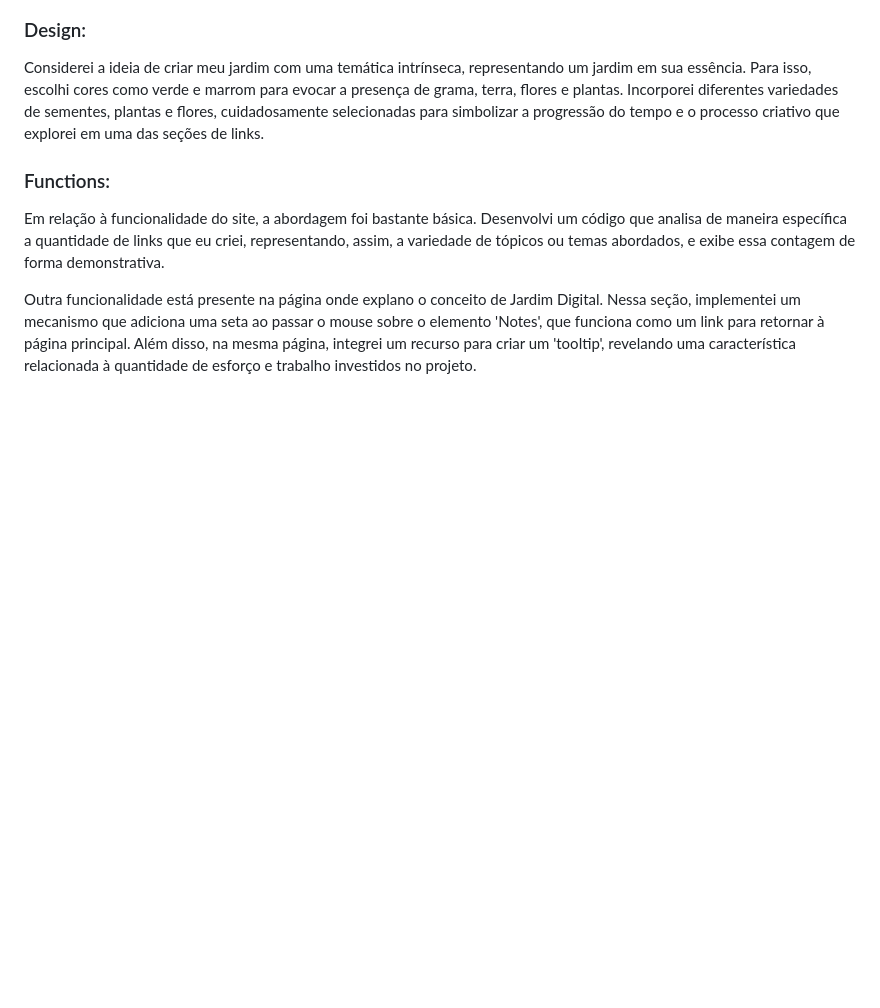
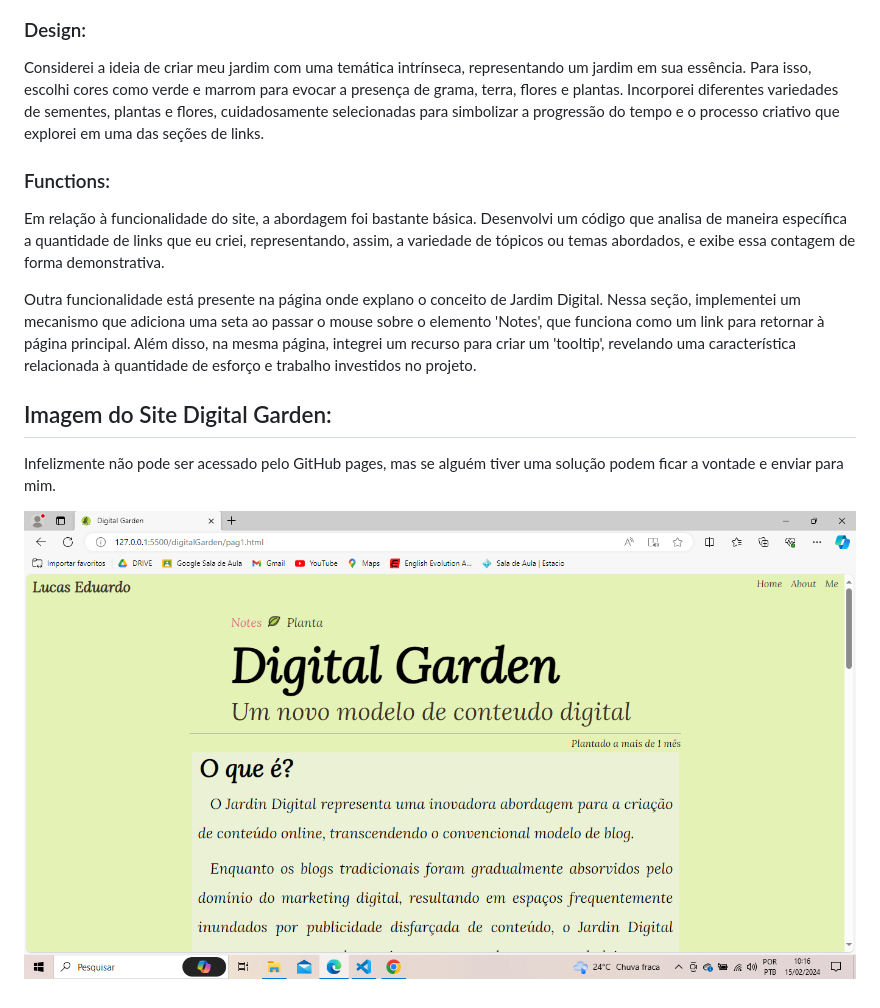
Before and after one commit to LcEduardo/Digital-Garden, a Markdown page: readme.md, the part around the change. Rendered like a GitHub page; pictures changed too: imagens/pag2.0.png (added); blank space fills up the shorter version.

Commit message:
add image pag2

```diff
--- a/readme.md
+++ b/readme.md
@@ -11,3 +11,8 @@ Considerei a ideia de criar meu jardim com uma temática intrínseca, representa
 Em relação à funcionalidade do site, a abordagem foi bastante básica. Desenvolvi um código que analisa de maneira específica a quantidade de links que eu criei, representando, assim, a variedade de tópicos ou temas abordados, e exibe essa contagem de forma demonstrativa.
 
 Outra funcionalidade está presente na página onde explano o conceito de Jardim Digital. Nessa seção, implementei um mecanismo que adiciona uma seta ao passar o mouse sobre o elemento 'Notes', que funciona como um link para retornar à página principal. Além disso, na mesma página, integrei um recurso para criar um 'tooltip', revelando uma característica relacionada à quantidade de esforço e trabalho investidos no projeto.
+
+## Imagem do Site Digital Garden:
+Infelizmente não pode ser acessado pelo GitHub pages, mas se alguém tiver uma solução podem ficar a vontade e enviar para mim.
+
+![Imagem do site DigitalGarden](imagens/pag2.0.png)
```
